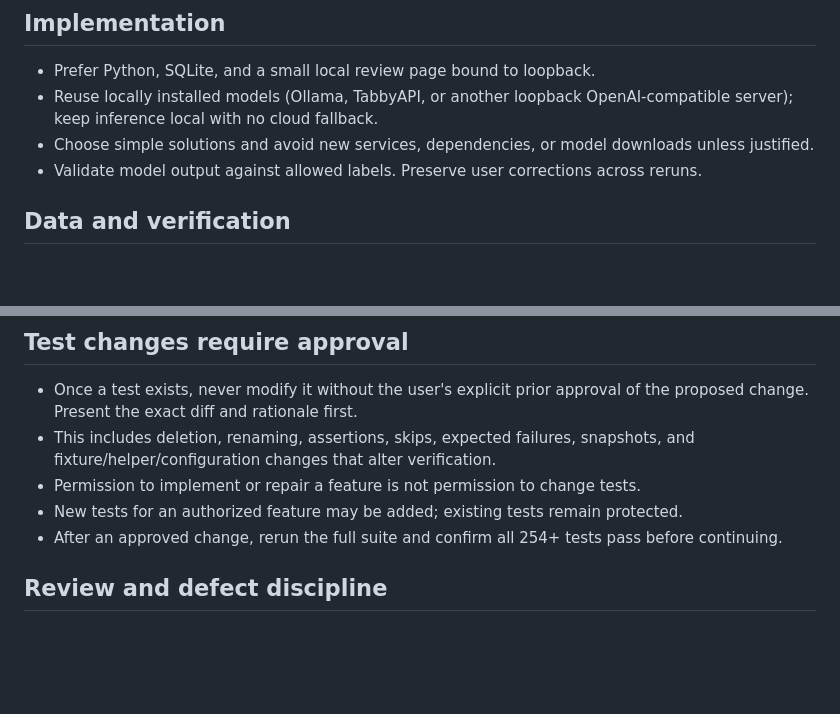
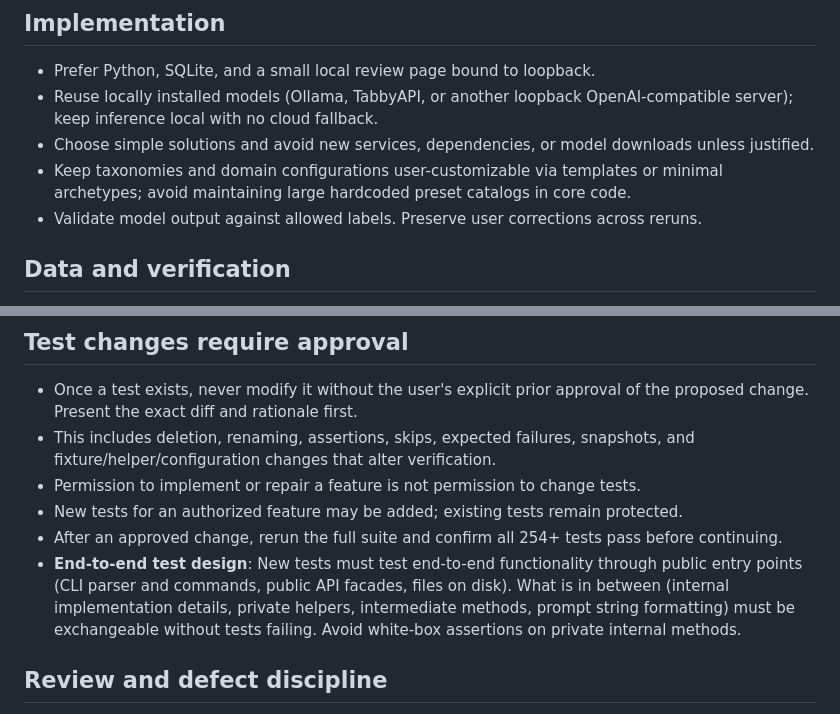
Before and after one commit to NotPellew/mailroom, a Markdown page: AGENTS.md, 2 parts joined by grey strips. Rendered like a GitHub page; blank space fills up the shorter version.

Commit message:
docs: Add end-to-end test invariant and customizable taxonomy rules to AGENTS.md

```diff
--- a/AGENTS.md
+++ b/AGENTS.md
@@ -18,6 +18,7 @@
 - Prefer Python, SQLite, and a small local review page bound to loopback.
 - Reuse locally installed models (Ollama, TabbyAPI, or another loopback OpenAI-compatible server); keep inference local with no cloud fallback.
 - Choose simple solutions and avoid new services, dependencies, or model downloads unless justified.
+- Keep taxonomies and domain configurations user-customizable via templates or minimal archetypes; avoid maintaining large hardcoded preset catalogs in core code.
 - Validate model output against allowed labels. Preserve user corrections across reruns.
 
 ## Data and verification
@@ -36,6 +37,11 @@
   protected.
 - After an approved change, rerun the full suite and confirm all 254+ tests
   pass before continuing.
+- **End-to-end test design**: New tests must test end-to-end functionality
+  through public entry points (CLI parser and commands, public API facades,
+  files on disk). What is in between (internal implementation details, private
+  helpers, intermediate methods, prompt string formatting) must be exchangeable
+  without tests failing. Avoid white-box assertions on private internal methods.
 
 ## Review and defect discipline
 - Every code review must rigorously check for **DRY** (Don't Repeat Yourself — eliminating duplicate validation, redundant data checks, and copy-pasted logic across layers) and **KISS** (Keep It Simple, Stupid — avoiding premature abstractions, complex indirection, or unnecessary configuration).
```
